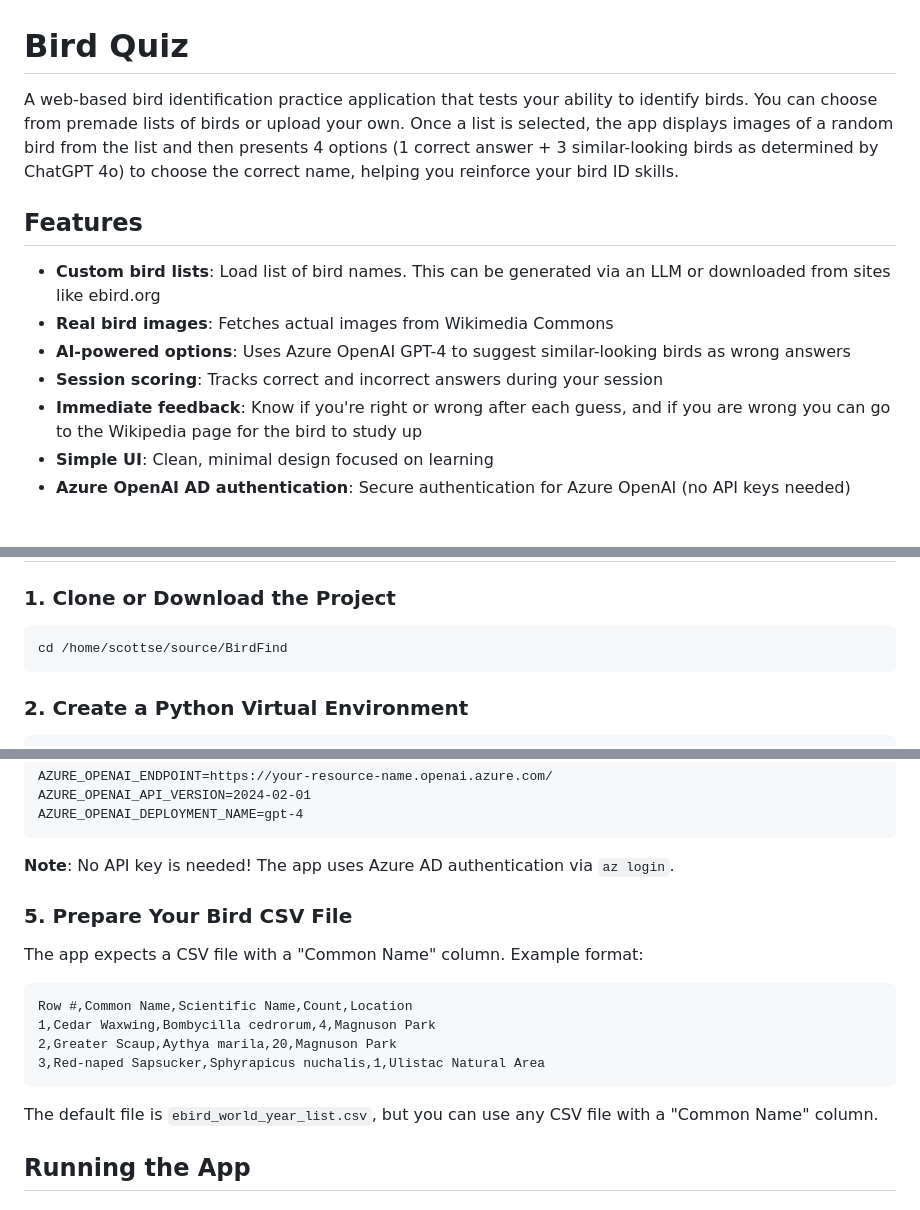
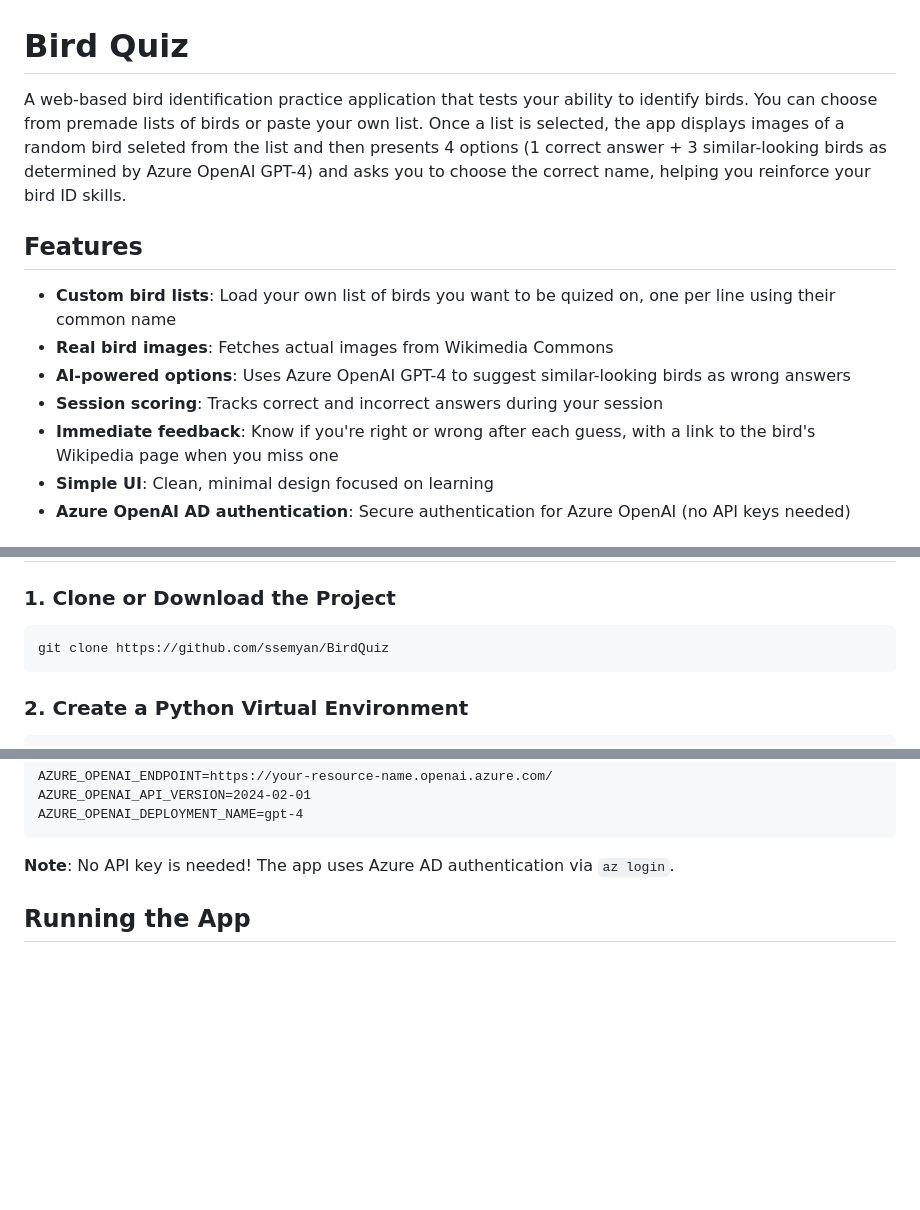
Before and after one commit to ssemyan/BirdQuiz, a Markdown page: README.md, 3 parts joined by grey strips. Rendered like a GitHub page; blank space fills up the shorter version.

````diff
--- a/README.md
+++ b/README.md
@@ -1,14 +1,14 @@
 # Bird Quiz
 
-A web-based bird identification practice application that tests your ability to identify birds. You can choose from premade lists of birds or upload your own. Once a list is selected, the app displays images of a random bird from the list and then presents 4 options (1 correct answer + 3 similar-looking birds as determined by ChatGPT 4o) to choose the correct name, helping you reinforce your bird ID skills.
+A web-based bird identification practice application that tests your ability to identify birds. You can choose from premade lists of birds or paste your own list. Once a list is selected, the app displays images of a random bird seleted from the list and then presents 4 options (1 correct answer + 3 similar-looking birds as determined by Azure OpenAI GPT-4) and asks you to choose the correct name, helping you reinforce your bird ID skills.
 
 ## Features
 
-- **Custom bird lists**: Load list of bird names. This can be generated via an LLM or downloaded from sites like ebird.org
+- **Custom bird lists**: Load your own list of birds you want to be quized on, one per line using their common name
 - **Real bird images**: Fetches actual images from Wikimedia Commons
 - **AI-powered options**: Uses Azure OpenAI GPT-4 to suggest similar-looking birds as wrong answers
 - **Session scoring**: Tracks correct and incorrect answers during your session
-- **Immediate feedback**: Know if you're right or wrong after each guess, and if you are wrong you can go to the Wikipedia page for the bird to study up
+- **Immediate feedback**: Know if you're right or wrong after each guess, with a link to the bird's Wikipedia page when you miss one
 - **Simple UI**: Clean, minimal design focused on learning
 - **Azure OpenAI AD authentication**: Secure authentication for Azure OpenAI (no API keys needed)
 
@@ -41,7 +41,7 @@ This will open a browser window for you to sign in with your Azure AD credential
 
 ### 1. Clone or Download the Project
 ```bash
-cd /home/scottse/source/BirdFind
+git clone https://github.com/ssemyan/BirdQuiz
 ```
 
 ### 2. Create a Python Virtual Environment
@@ -70,16 +70,6 @@ AZURE_OPENAI_DEPLOYMENT_NAME=gpt-4
 
 **Note**: No API key is needed! The app uses Azure AD authentication via `az login`.
 
-### 5. Prepare Your Bird CSV File
-The app expects a CSV file with a "Common Name" column. Example format:
-```
-Row #,Common Name,Scientific Name,Count,Location
-1,Cedar Waxwing,Bombycilla cedrorum,4,Magnuson Park
-2,Greater Scaup,Aythya marila,20,Magnuson Park
-3,Red-naped Sapsucker,Sphyrapicus nuchalis,1,Ulistac Natural Area
-```
-
-The default file is `ebird_world_year_list.csv`, but you can use any CSV file with a "Common Name" column.
 
 ## Running the App
 
````
Also changed, not shown: other parts of README.md (+23 -22 lines).
